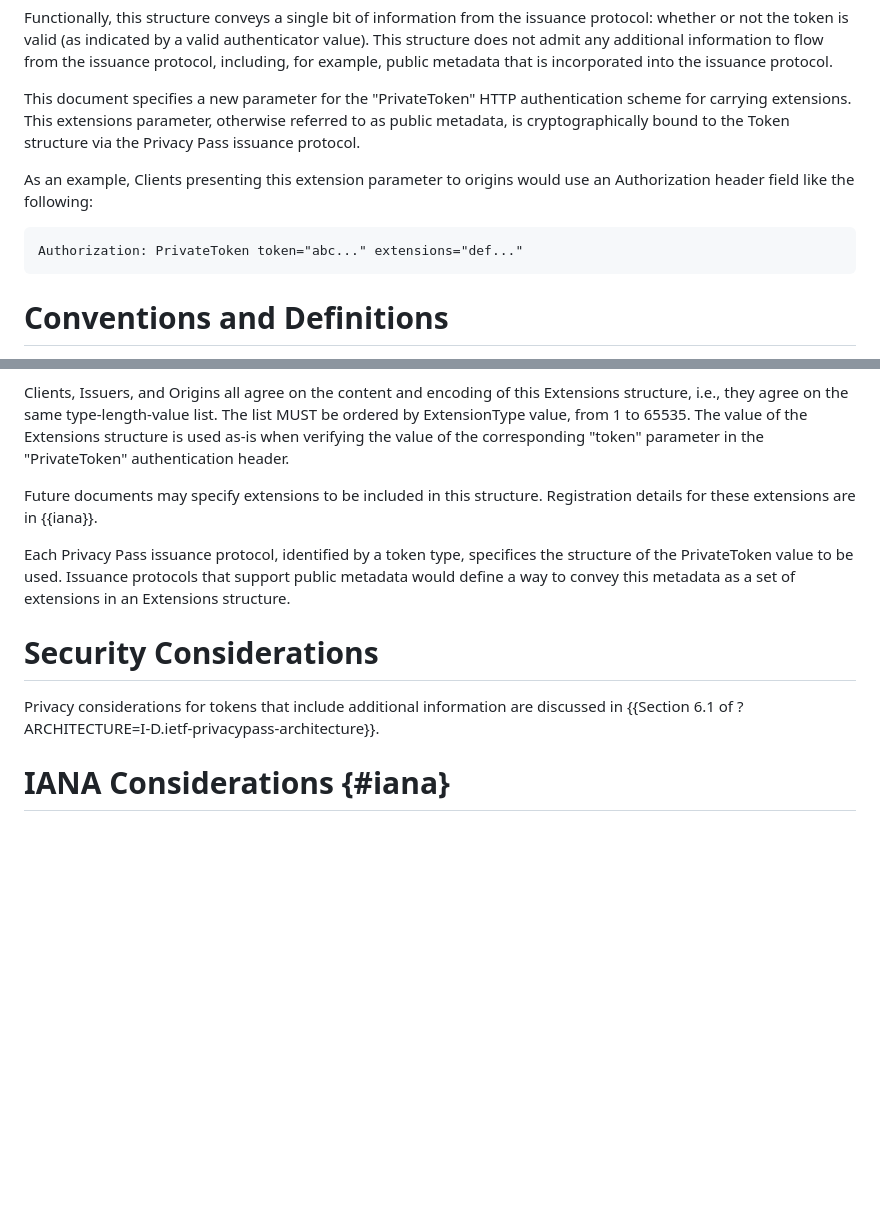
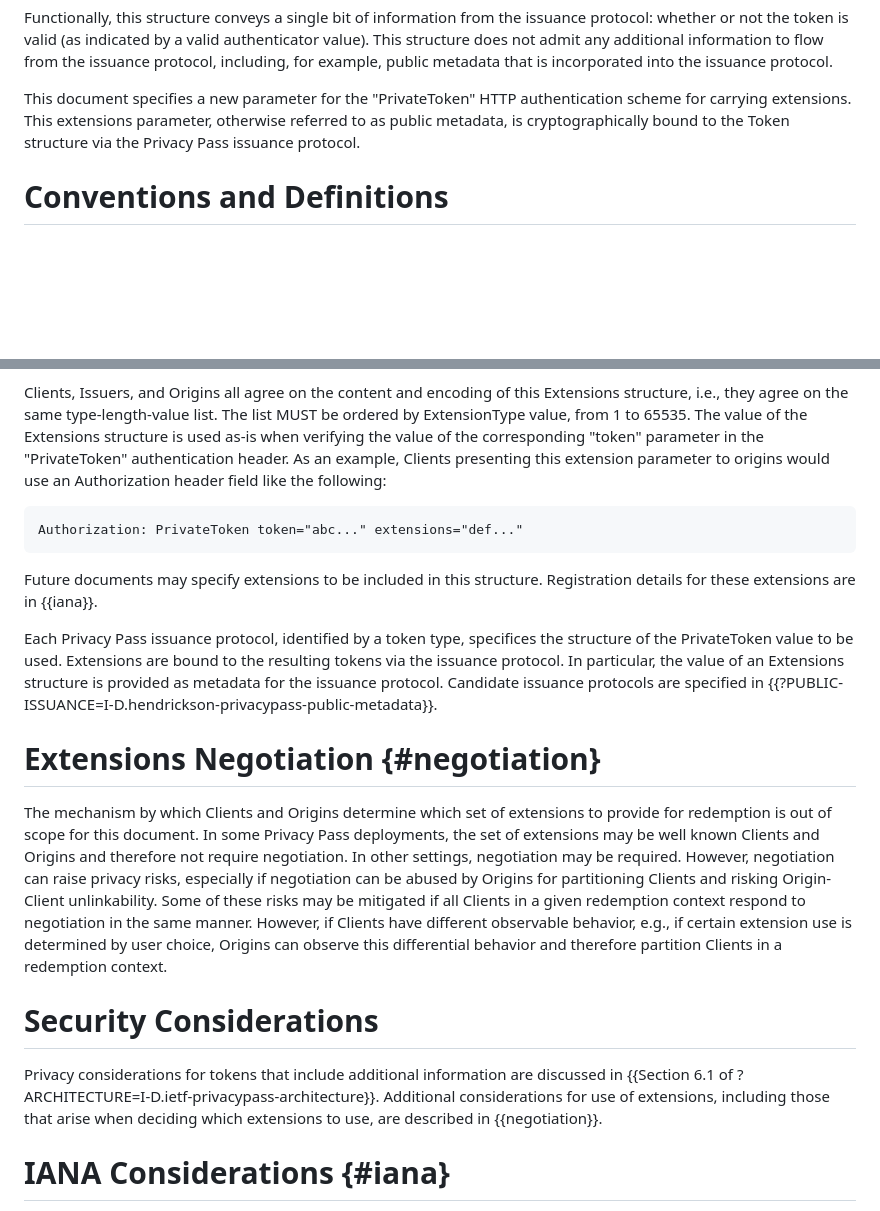
Before and after one commit to ietf-wg-privacypass/draft-ietf-privacypass-auth-scheme-extensions, a Markdown page: draft-wood-privacypass-auth-scheme-extensions.md, 2 parts joined by grey strips. GitHub-like rendering; blank space fills up the shorter version.

Commit message:
Negotiation is out of scope

```diff
--- a/draft-wood-privacypass-auth-scheme-extensions.md
+++ b/draft-wood-privacypass-auth-scheme-extensions.md
@@ -69,13 +69,6 @@ scheme for carrying extensions. This extensions parameter, otherwise referred to
 public metadata, is cryptographically bound to the Token structure via the Privacy
 Pass issuance protocol.
 
-As an example, Clients presenting this extension parameter to origins would use an
-Authorization header field like the following:
-
-~~~
-Authorization: PrivateToken token="abc..." extensions="def..."
-~~~
-
 # Conventions and Definitions
 
 {::boilerplate bcp14-tagged}
@@ -112,20 +105,41 @@ Clients, Issuers, and Origins all agree on the content and encoding of this Exte
 structure, i.e., they agree on the same type-length-value list. The list MUST be ordered
 by ExtensionType value, from 1 to 65535. The value of the Extensions structure is used
 as-is when verifying the value of the corresponding "token" parameter in the "PrivateToken"
-authentication header.
+authentication header. As an example, Clients presenting this extension parameter to origins
+would use an Authorization header field like the following:
+
+~~~
+Authorization: PrivateToken token="abc..." extensions="def..."
+~~~
 
 Future documents may specify extensions to be included in this structure.
 Registration details for these extensions are in {{iana}}.
 
 Each Privacy Pass issuance protocol, identified by a token type, specifices the structure
-of the PrivateToken value to be used. Issuance protocols that support public metadata
-would define a way to convey this metadata as a set of extensions in an Extensions
-structure.
+of the PrivateToken value to be used. Extensions are bound to the resulting tokens via the
+issuance protocol. In particular, the value of an Extensions structure is provided as
+metadata for the issuance protocol. Candidate issuance protocols are specified in
+{{?PUBLIC-ISSUANCE=I-D.hendrickson-privacypass-public-metadata}}.
+
+# Extensions Negotiation {#negotiation}
+
+The mechanism by which Clients and Origins determine which set of extensions to provide
+for redemption is out of scope for this document. In some Privacy Pass deployments, the set
+of extensions may be well known Clients and Origins and therefore not require negotiation.
+In other settings, negotiation may be required. However, negotiation can raise privacy
+risks, especially if negotiation can be abused by Origins for partitioning Clients and
+risking Origin-Client unlinkability. Some of these risks may be mitigated if all Clients
+in a given redemption context respond to negotiation in the same manner. However, if
+Clients have different observable behavior, e.g., if certain extension use is determined
+by user choice, Origins can observe this differential behavior and therefore partition
+Clients in a redemption context.
 
 # Security Considerations
 
 Privacy considerations for tokens that include additional information are discussed
-in {{Section 6.1 of ?ARCHITECTURE=I-D.ietf-privacypass-architecture}}.
+in {{Section 6.1 of ?ARCHITECTURE=I-D.ietf-privacypass-architecture}}. Additional
+considerations for use of extensions, including those that arise when deciding which
+extensions to use, are described in {{negotiation}}.
 
 # IANA Considerations {#iana}
 
```
